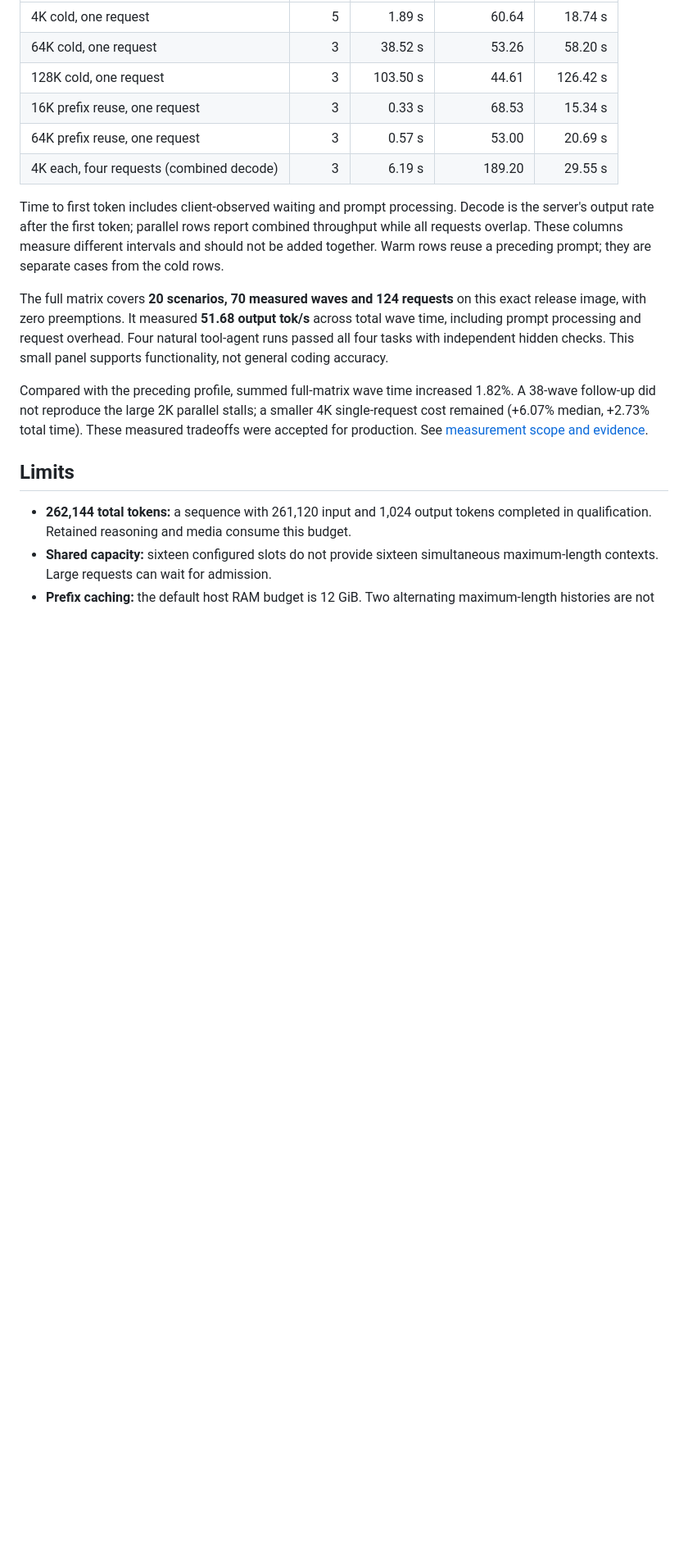
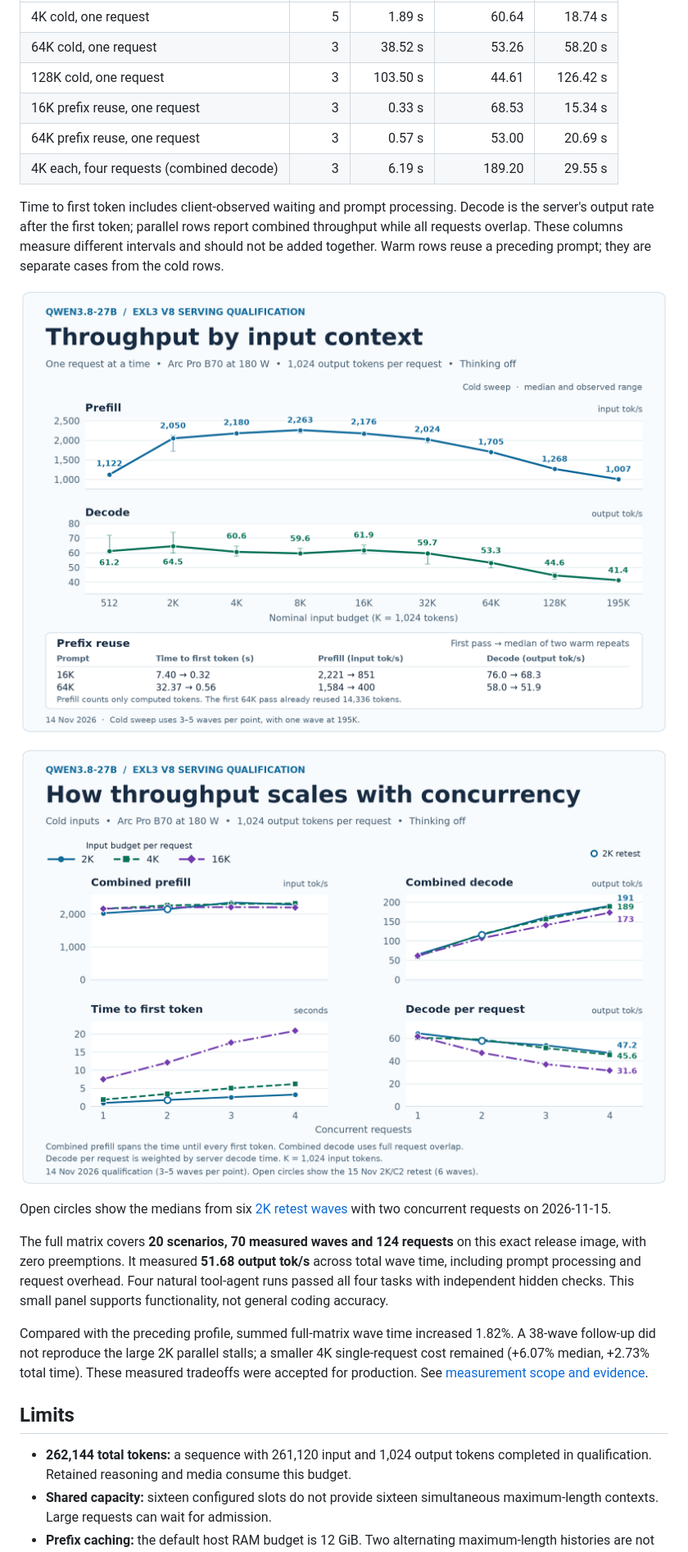
Before and after one commit to Danmoreng/intel-b70-qwen38-vllm, a Markdown page: README.md, the part around the change. Shown at 82% size. Drawn GitHub-style; pictures changed too: docs/assets/exl3-v8-concurrency-throughput.png (added), docs/assets/exl3-v8-context-throughput.png (added); blank space fills up the shorter version.

Commit message:
Add EXL3 v8 benchmark charts to the README

```diff
--- a/README.md
+++ b/README.md
@@ -98,6 +98,13 @@ combined throughput while all requests overlap. These columns measure different
 intervals and should not be added together. Warm rows reuse a preceding prompt;
 they are separate cases from the cold rows.
 
+![Single-request prefill and decode throughput from 512 to 195K input tokens, with prefix reuse at 16K and 64K](docs/assets/exl3-v8-context-throughput.png)
+
+![Combined prefill and decode throughput, time to first token, and decode throughput per request for one to four concurrent requests](docs/assets/exl3-v8-concurrency-throughput.png)
+
+Open circles show the medians from six [2K retest waves](benchmarks/results/direct-xpu-followup-20261115/README.md)
+with two concurrent requests on 2026-11-15.
+
 The full matrix covers **20 scenarios, 70 measured waves and 124 requests** on
 this exact release image, with zero preemptions. It measured **51.68 output
 tok/s** across total wave time, including prompt processing and request overhead.
```
